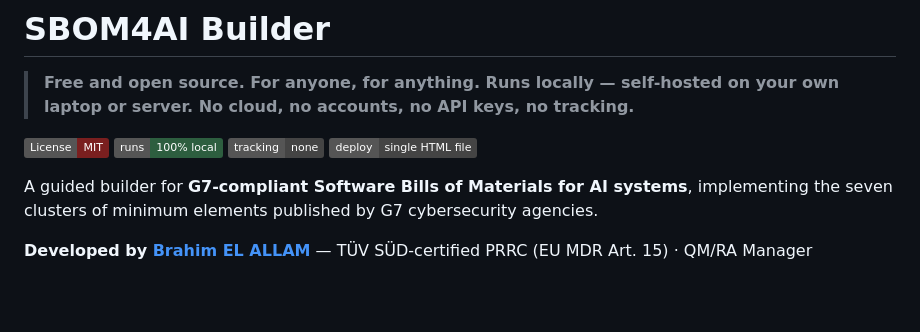
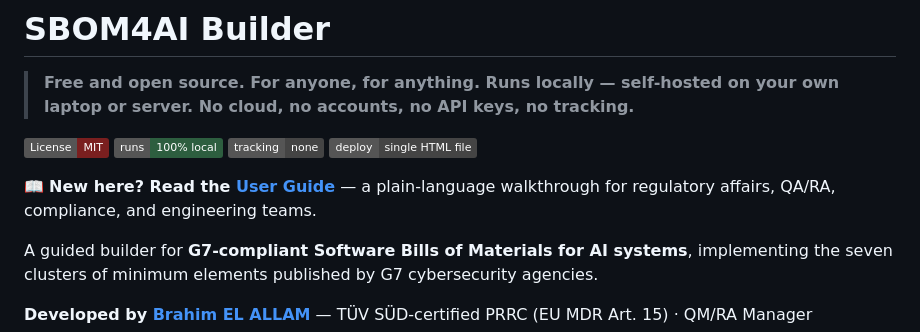
Before and after one commit to brahimelallam/sbom4ai-builder, a Markdown page: README.md, the part around the change. GitHub-like rendering; badges without logos; blank space fills up the shorter version.

Commit message:
Add user guide

```diff
--- a/README.md
+++ b/README.md
@@ -6,6 +6,8 @@
 ![100% Client-Side](https://img.shields.io/badge/runs-100%25%20local-2d5e3f.svg)
 ![No tracking](https://img.shields.io/badge/tracking-none-444.svg)
 ![Single file](https://img.shields.io/badge/deploy-single%20HTML%20file-444.svg)
+
+📖 **New here? Read the [User Guide](./USER-GUIDE.md)** — a plain-language walkthrough for regulatory affairs, QA/RA, compliance, and engineering teams.
 
 A guided builder for **G7-compliant Software Bills of Materials for AI systems**, implementing the seven clusters of minimum elements published by G7 cybersecurity agencies.
 
```
Also changed, not shown: USER-GUIDE.md (added, +157 -0 lines).
